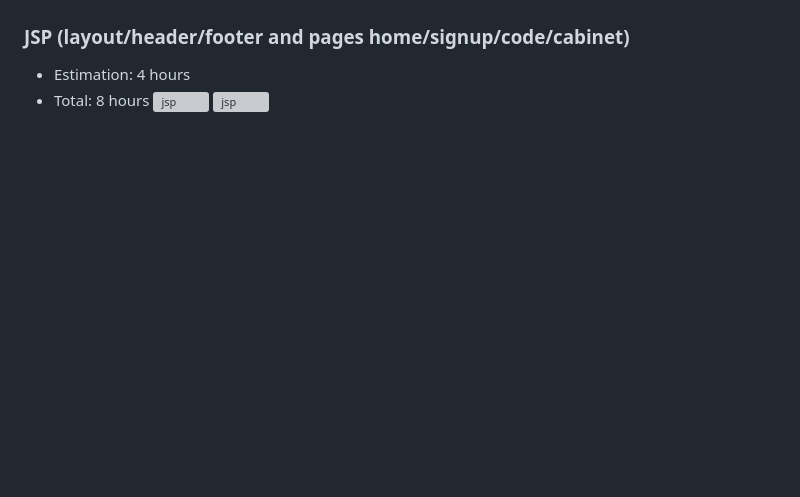
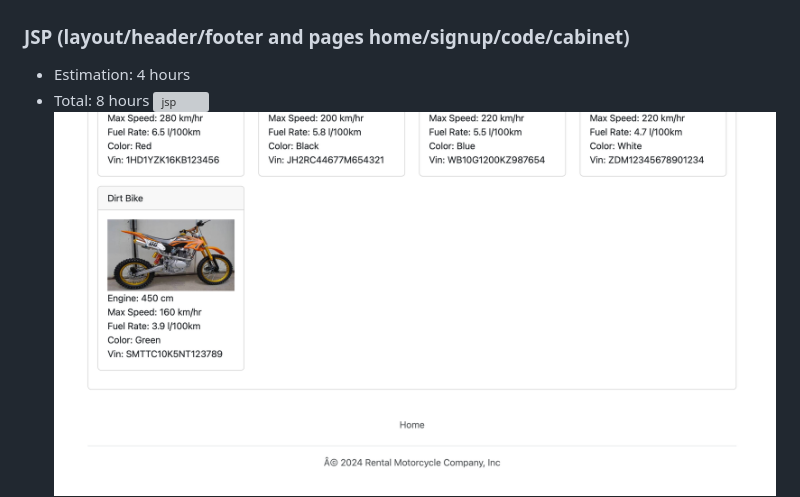
Before and after one commit to Intzer/bsuir-ciir-java, a Markdown page: readme.md, the part around the change. Drawn GitHub-style; pictures changed too: screenshots/s21.png (added); blank space fills up the shorter version; grey boxes are pictures that could not be loaded.

```diff
--- a/readme.md
+++ b/readme.md
@@ -15,7 +15,7 @@
 - Estimation: 4 hours
 - Total: 8 hours
 ![jsp](https://github.com/intzer/bsuir-ciir-java/blob/main/screenshots/s1.png?raw=true)
-![jsp](https://github.com/intzer/bsuir-ciir-java/blob/main/screenshots/s2.png?raw=true)
+![jsp](https://github.com/intzer/bsuir-ciir-java/blob/main/screenshots/s21.png?raw=true)
 ![jsp](https://github.com/intzer/bsuir-ciir-java/blob/main/screenshots/s3.png?raw=true)
 ![jsp](https://github.com/intzer/bsuir-ciir-java/blob/main/screenshots/s4.png?raw=true)
 ![jsp](https://github.com/intzer/bsuir-ciir-java/blob/main/screenshots/s5.png?raw=true)
```
Also changed, not shown: 1 other file.
